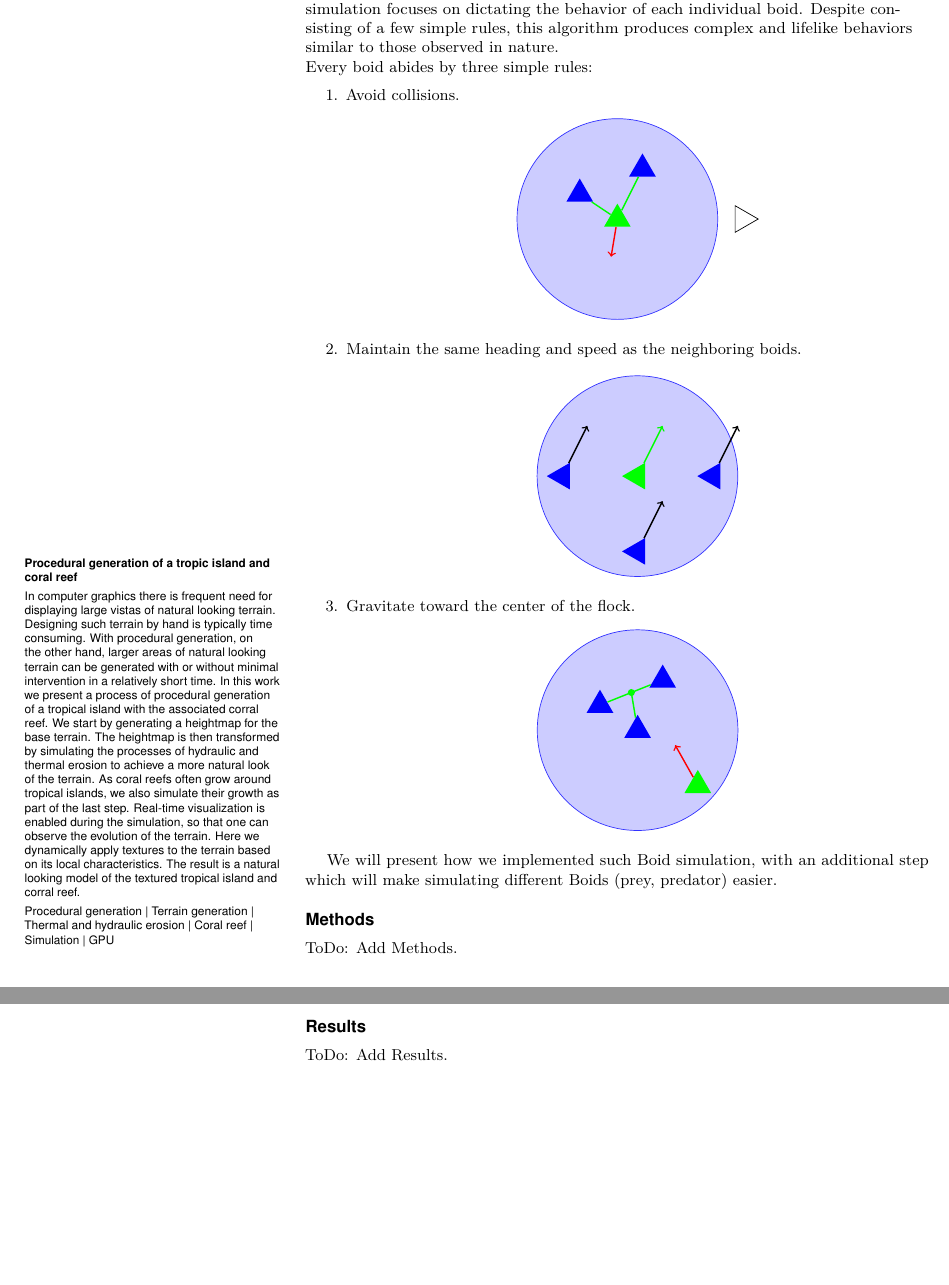
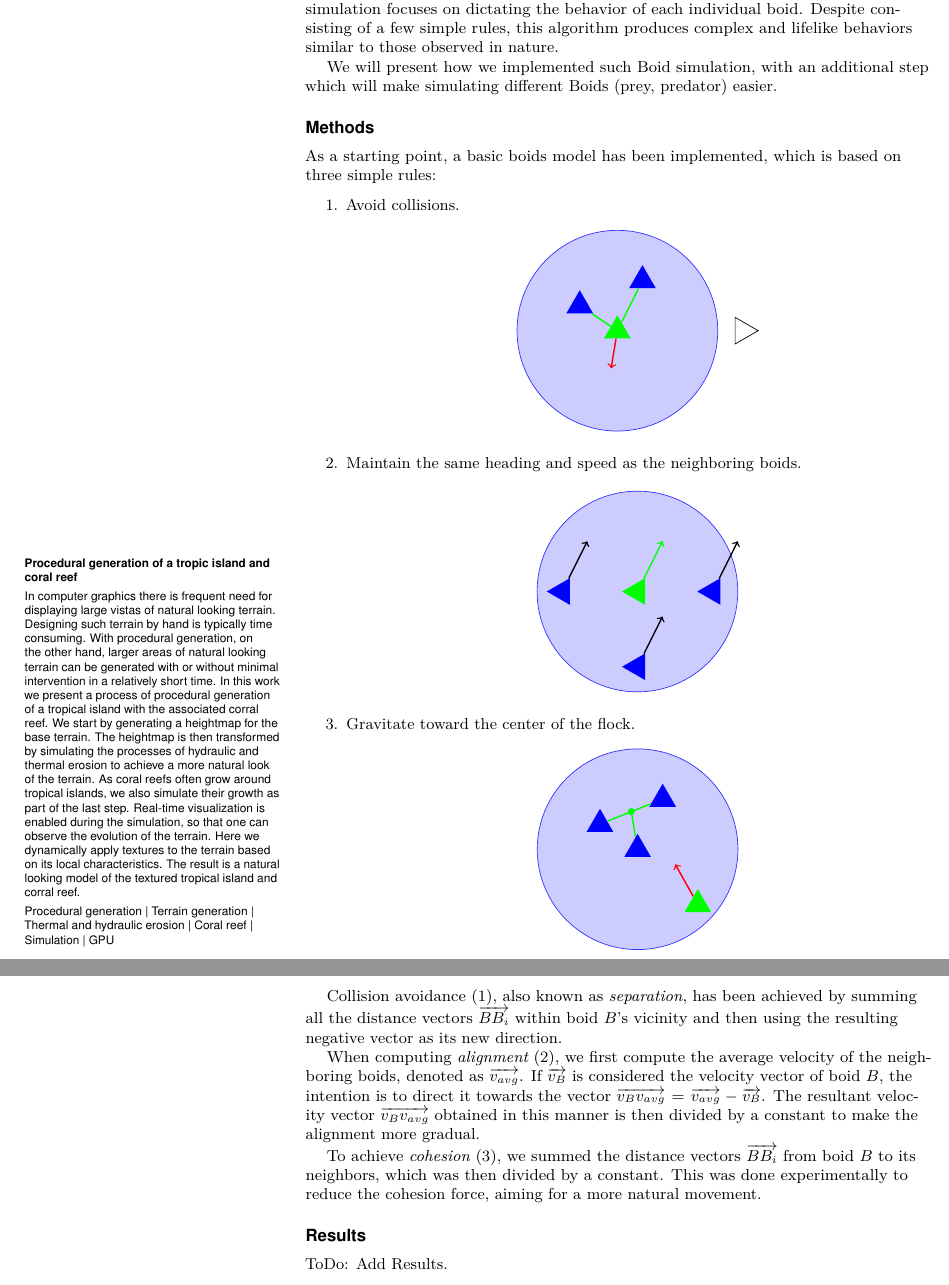
Before and after one commit to MOj0/Collective-Behavior-GroupB, a LaTeX document (report/template.tex): two parts of pages 1 and 2 of 2, joined at a grey line, cut so that both start at the same text, the shorter picture padded with empty space. Compiled offline with pdfLaTeX.

Commit message:
boids -> methods; add basic boids impl details

```diff
--- a/report/template.tex
+++ b/report/template.tex
@@ -88,7 +88,12 @@ In contrast to controlling the interactions of the entire flock, the Boids simul
 dictating the behavior of each individual boid. Despite consisting of a few simple rules, this
 algorithm produces complex and lifelike behaviors similar to those observed in nature.
 
-\noindent Every boid abides by three simple rules:
+We will present how we implemented such Boid simulation, with an additional step which will make simulating different Boids (prey, predator) easier.
+% TODO: We should also include logic for predator (if we implement it for this milestone)
+
+\section*{Methods}
+As a starting point, a basic boids model has been implemented, which is based on
+three simple rules:
 \begin{enumerate}
 	\item Avoid collisions.
 	      \begin{center}
@@ -146,11 +151,19 @@ algorithm produces complex and lifelike behaviors similar to those observed in n
 	      \end{center}
 \end{enumerate}
 
-We will present how we implemented such Boid simulation, with an additional step which will make simulating different Boids (prey, predator) easier.
-% TODO: We should also include logic for predator (if we implement it for this milestone)
+Collision avoidance (1), also known as {\em separation}, has been achieved by summing all the distance vectors
+$\overrightarrow{BB_i}$ within boid $B$'s vicinity and then using the resulting negative vector as its new direction.
 
-\section*{Methods}
-ToDo: Add Methods.
+When computing {\em alignment} (2), we first compute the average velocity of the
+neighboring boids, denoted as $\overrightarrow{v_{avg}}$. If $\overrightarrow{v_B}$
+is considered the velocity vector of boid $B$, the intention is to direct it towards
+the vector $\overrightarrow{v_Bv_{avg}} = \overrightarrow{v_{avg}} - \overrightarrow{v_B}$.
+The resultant velocity vector $\overrightarrow{v_Bv_{avg}}$ obtained in this manner is
+then divided by a constant to make the alignment more gradual.
+
+To achieve {\em cohesion} (3), we summed the distance vectors $\overrightarrow{BB_i}$
+from boid $B$ to its neighbors, which was then divided by a constant. This was done
+experimentally to reduce the cohesion force, aiming for a more natural movement.
 \section*{Results}
 ToDo: Add Results.
 \section*{Discussion}
```
Also changed, not shown: report/out/template.pdf.
